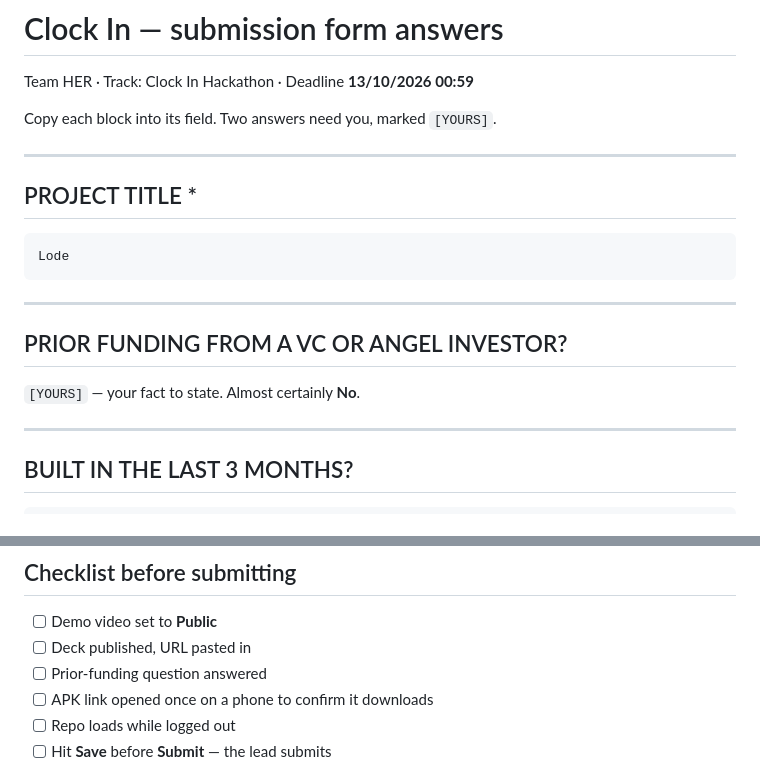
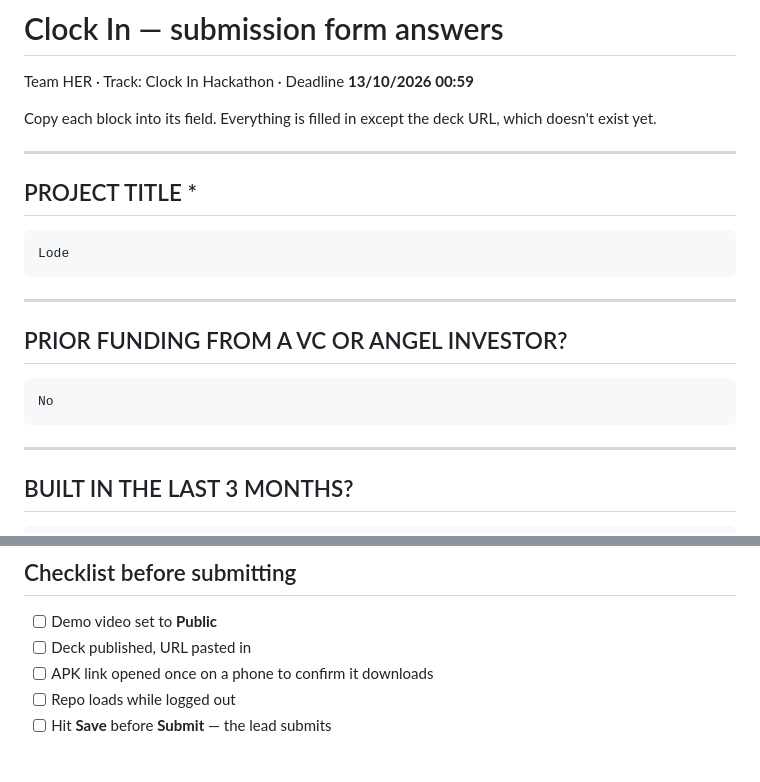
Before and after one commit to Lideeyah/lode, a Markdown page: submission/form-answers.md, 2 parts joined by grey strips. Rendered like a GitHub page.

Commit message:
Prior funding: No

````diff
--- a/submission/form-answers.md
+++ b/submission/form-answers.md
@@ -2,7 +2,8 @@
 
 Team HER · Track: Clock In Hackathon · Deadline **13/10/2026 00:59**
 
-Copy each block into its field. Two answers need you, marked `[YOURS]`.
+Copy each block into its field. Everything is filled in except the deck
+URL, which doesn't exist yet.
 
 ---
 
@@ -16,7 +17,9 @@ Lode
 
 ## PRIOR FUNDING FROM A VC OR ANGEL INVESTOR?
 
-`[YOURS]` — your fact to state. Almost certainly **No**.
+```
+No
+```
 
 ---
 
@@ -168,7 +171,6 @@ unlike an EAS artifact link, which expires after about thirty days.
 
 - [ ] Demo video set to **Public**
 - [ ] Deck published, URL pasted in
-- [ ] Prior-funding question answered
 - [ ] APK link opened once on a phone to confirm it downloads
 - [ ] Repo loads while logged out
 - [ ] Hit **Save** before **Submit** — the lead submits
````
